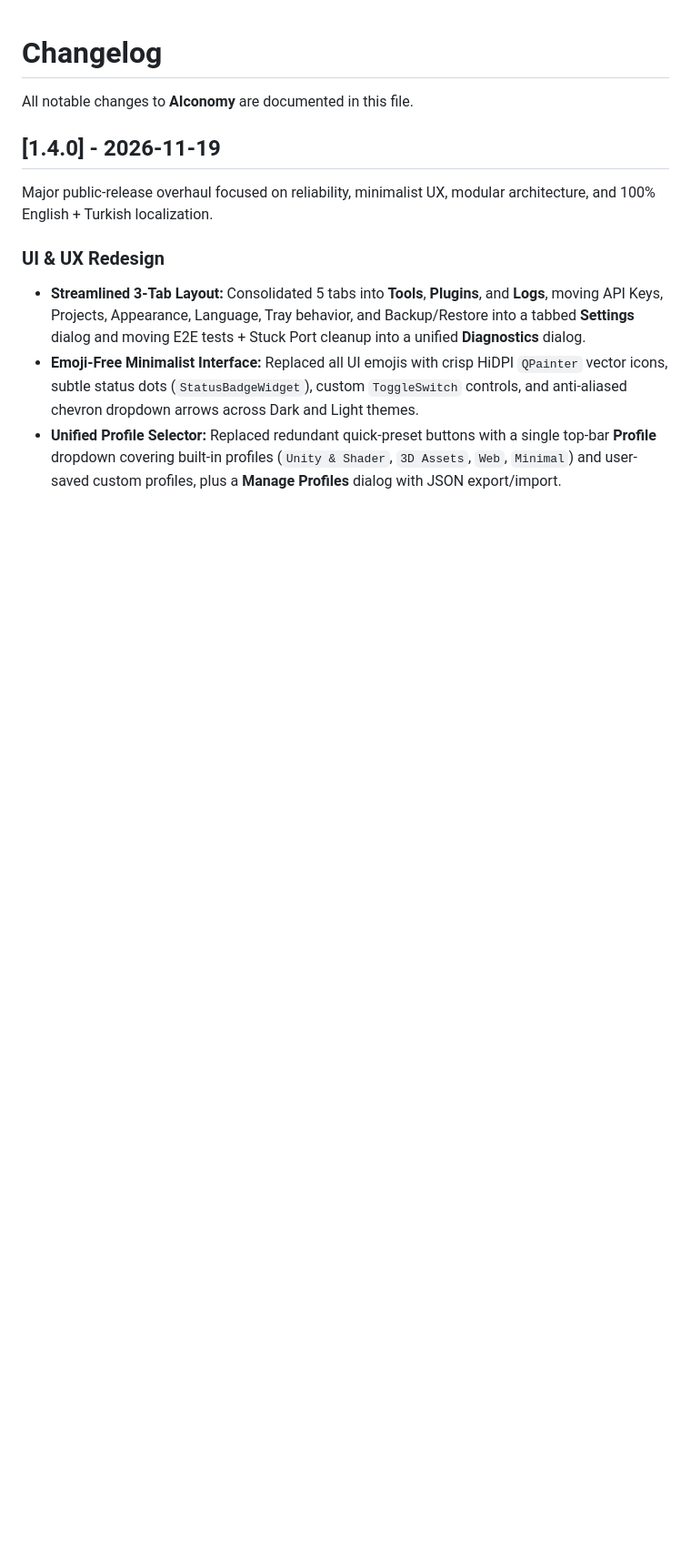
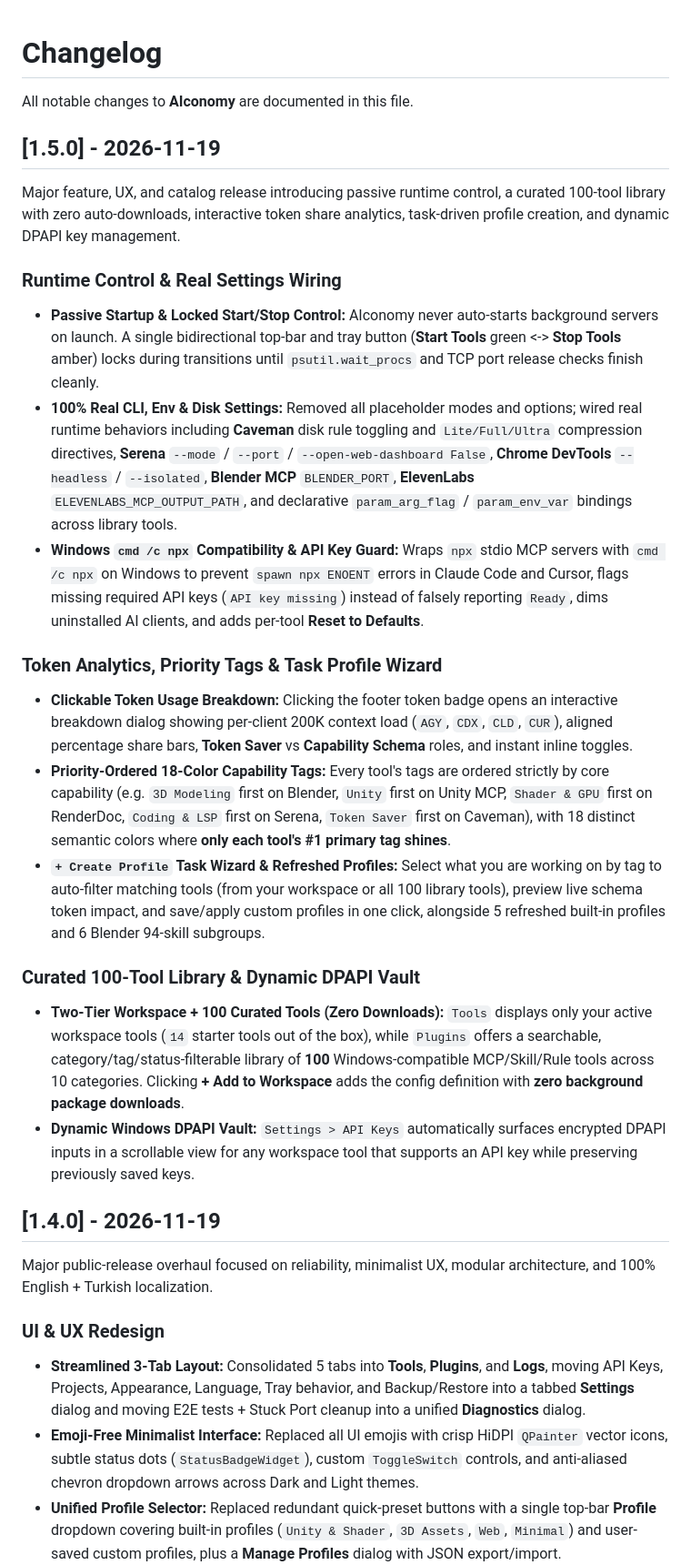
Before and after one commit to DoranPierst/AIconomy, a Markdown page: CHANGELOG.md, the part around the change. Shown at 91% size. GitHub-like rendering; blank space fills up the shorter version.

```diff
--- a/CHANGELOG.md
+++ b/CHANGELOG.md
@@ -1,6 +1,24 @@
 # Changelog
 
 All notable changes to **AIconomy** are documented in this file.
+
+## [1.5.0] - 2026-11-19
+
+Major feature, UX, and catalog release introducing passive runtime control, a curated 100-tool library with zero auto-downloads, interactive token share analytics, task-driven profile creation, and dynamic DPAPI key management.
+
+### Runtime Control & Real Settings Wiring
+- **Passive Startup & Locked Start/Stop Control:** AIconomy never auto-starts background servers on launch. A single bidirectional top-bar and tray button (**Start Tools** green <-> **Stop Tools** amber) locks during transitions until `psutil.wait_procs` and TCP port release checks finish cleanly.
+- **100% Real CLI, Env & Disk Settings:** Removed all placeholder modes and options; wired real runtime behaviors including **Caveman** disk rule toggling and `Lite/Full/Ultra` compression directives, **Serena** `--mode` / `--port` / `--open-web-dashboard False`, **Chrome DevTools** `--headless` / `--isolated`, **Blender MCP** `BLENDER_PORT`, **ElevenLabs** `ELEVENLABS_MCP_OUTPUT_PATH`, and declarative `param_arg_flag` / `param_env_var` bindings across library tools.
+- **Windows `cmd /c npx` Compatibility & API Key Guard:** Wraps `npx` stdio MCP servers with `cmd /c npx` on Windows to prevent `spawn npx ENOENT` errors in Claude Code and Cursor, flags missing required API keys (`API key missing`) instead of falsely reporting `Ready`, dims uninstalled AI clients, and adds per-tool **Reset to Defaults**.
+
+### Token Analytics, Priority Tags & Task Profile Wizard
+- **Clickable Token Usage Breakdown:** Clicking the footer token badge opens an interactive breakdown dialog showing per-client 200K context load (`AGY`, `CDX`, `CLD`, `CUR`), aligned percentage share bars, **Token Saver** vs **Capability Schema** roles, and instant inline toggles.
+- **Priority-Ordered 18-Color Capability Tags:** Every tool's tags are ordered strictly by core capability (e.g. `3D Modeling` first on Blender, `Unity` first on Unity MCP, `Shader & GPU` first on RenderDoc, `Coding & LSP` first on Serena, `Token Saver` first on Caveman), with 18 distinct semantic colors where **only each tool's #1 primary tag shines**.
+- **`+ Create Profile` Task Wizard & Refreshed Profiles:** Select what you are working on by tag to auto-filter matching tools (from your workspace or all 100 library tools), preview live schema token impact, and save/apply custom profiles in one click, alongside 5 refreshed built-in profiles and 6 Blender 94-skill subgroups.
+
+### Curated 100-Tool Library & Dynamic DPAPI Vault
+- **Two-Tier Workspace + 100 Curated Tools (Zero Downloads):** `Tools` displays only your active workspace tools (`14` starter tools out of the box), while `Plugins` offers a searchable, category/tag/status-filterable library of **100** Windows-compatible MCP/Skill/Rule tools across 10 categories. Clicking **+ Add to Workspace** adds the config definition with **zero background package downloads**.
+- **Dynamic Windows DPAPI Vault:** `Settings > API Keys` automatically surfaces encrypted DPAPI inputs in a scrollable view for any workspace tool that supports an API key while preserving previously saved keys.
 
 ## [1.4.0] - 2026-11-19
 
```
Also changed, not shown: README.md (+8 -8 lines), assets/screenshot_dark.png, 12 other files.
